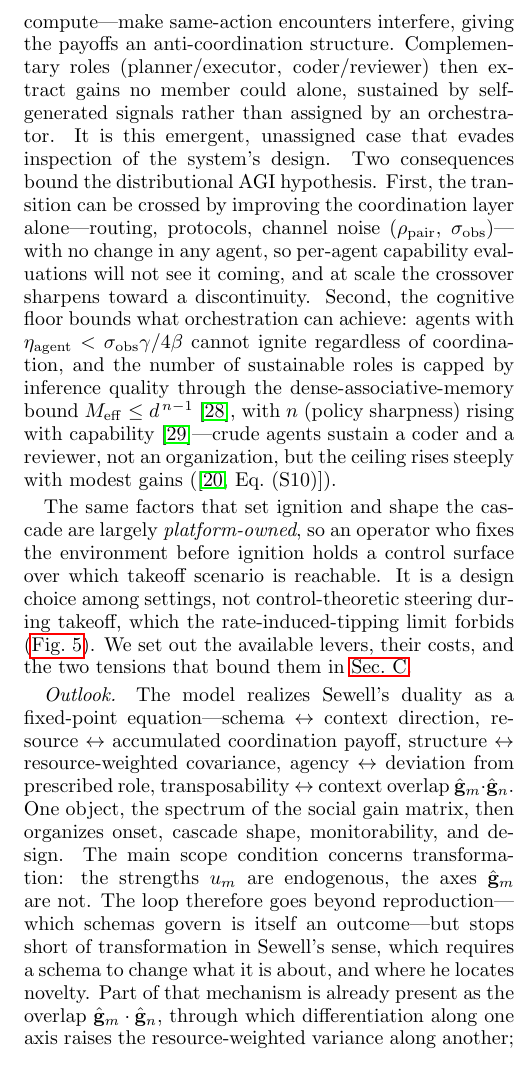
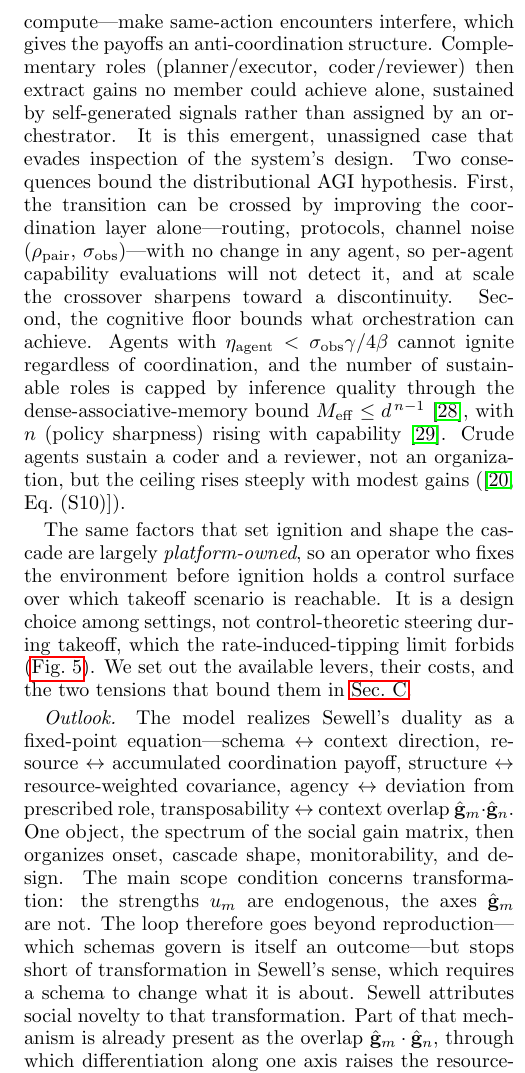
Before and after one commit to mptouzel/role_diff, a LaTeX paper (main.tex): part of one column of page 14 of 18, cut so that both start at the same text. Compiled offline with pdfLaTeX.

Commit message:
Style pass on the Discussion
Three defects fixed: "gains no member could alone" -> "could achieve alone"; a
dangling relative clause in the Outlook ("...and where he locates novelty"),
which also treated a sociological claim as spatial positioning and now reads
"Sewell attributes social novelty to that transformation"; and a semicolon weld.

Also merges the verdict sentence "The thick phase is the coordinated collective"
into the claim it belongs to, splits the 62-word cognitive-floor sentence while
keeping the coder/reviewer illustration intact, and replaces "evaluations will
not see it coming" with "will not detect it".

Longest sentence 73 -> 39 words, mean 23.6 -> 19.9, semicolons 2 -> 0.

Co-Authored-By: Claude Opus 5 <noreply@anthropic.com>
Claude-Session: https://claude.ai/code/session_01EZ8TuCuY25PiG9XLdLMXW7

```diff
--- a/main.tex
+++ b/main.tex
@@ -424,9 +424,9 @@ The classification converts a low observed rate into a decision procedure. The f
 
 \section{Discussion}
 
-\paragraph{Distributional AGI: a control surface.} Recent safety work \cite{tomasev2026} hypothesizes that general-level AI capability may emerge not in one model but from the coordination of many sub-general agents. Our framework makes this quantitative. The thick phase is the coordinated collective. Shared substrates---task queues, codebases, finite compute---make same-action encounters interfere, giving the payoffs an anti-coordination structure. Complementary roles (planner/executor, coder/reviewer) then extract gains no member could alone, sustained by self-generated signals rather than assigned by an orchestrator. It is this emergent, unassigned case that evades inspection of the system's design. Two consequences bound the distributional AGI hypothesis. First, the transition can be crossed by improving the coordination layer alone---routing, protocols, channel noise ($\rhopair$, $\sobs$)---with no change in any agent, so per-agent capability evaluations will not see it coming, and at scale the crossover sharpens toward a discontinuity. Second, the cognitive floor bounds what orchestration can achieve: agents with $\etaag<\sobs\gamma/4\beta$ cannot ignite regardless of coordination, and the number of sustainable roles is capped by inference quality through the dense-associative-memory bound $M_{\mathrm{eff}}\le d^{\,n-1}$ \cite{krotov2016}, with $n$ (policy sharpness) rising with capability \cite{gershman2015}---crude agents sustain a coder and a reviewer, not an organization, but the ceiling rises steeply with modest gains (\smeq{S10}).
+\paragraph{Distributional AGI: a control surface.} Recent safety work \cite{tomasev2026} hypothesizes that general-level AI capability may emerge not in one model but from the coordination of many sub-general agents. Our framework makes this quantitative: the thick phase is the coordinated collective. Shared substrates---task queues, codebases, finite compute---make same-action encounters interfere, which gives the payoffs an anti-coordination structure. Complementary roles (planner/executor, coder/reviewer) then extract gains no member could achieve alone, sustained by self-generated signals rather than assigned by an orchestrator. It is this emergent, unassigned case that evades inspection of the system's design. Two consequences bound the distributional AGI hypothesis. First, the transition can be crossed by improving the coordination layer alone---routing, protocols, channel noise ($\rhopair$, $\sobs$)---with no change in any agent, so per-agent capability evaluations will not detect it, and at scale the crossover sharpens toward a discontinuity. Second, the cognitive floor bounds what orchestration can achieve. Agents with $\etaag<\sobs\gamma/4\beta$ cannot ignite regardless of coordination, and the number of sustainable roles is capped by inference quality through the dense-associative-memory bound $M_{\mathrm{eff}}\le d^{\,n-1}$ \cite{krotov2016}, with $n$ (policy sharpness) rising with capability \cite{gershman2015}. Crude agents sustain a coder and a reviewer, not an organization, but the ceiling rises steeply with modest gains (\smeq{S10}).
 
 The same factors that set ignition and shape the cascade are largely \emph{platform-owned}, so an operator who fixes the environment before ignition holds a control surface over which takeoff scenario is reachable. It is a design choice among settings, not control-theoretic steering during takeoff, which the rate-induced-tipping limit forbids (\cref{fig:monitor}). We set out the available levers, their costs, and the two tensions that bound them in \cref{app:control}.
 
-\paragraph{Outlook.} The model realizes Sewell's duality as a fixed-point equation---schema $\leftrightarrow$ context direction, resource $\leftrightarrow$ accumulated coordination payoff, structure $\leftrightarrow$ resource-weighted covariance, agency $\leftrightarrow$ deviation from prescribed role, transposability $\leftrightarrow$ context overlap $\hat\g_m\cdot\hat\g_n$. One object, the spectrum of the social gain matrix, then organizes onset, cascade shape, monitorability, and design. The main scope condition concerns transformation: the strengths $u_m$ are endogenous, the axes $\hat\g_m$ are not. The loop therefore goes beyond reproduction---which schemas govern is itself an outcome---but stops short of transformation in Sewell's sense, which requires a schema to change what it is about, and where he locates novelty. Part of that mechanism is already present as the overlap $\hat\g_m\cdot\hat\g_n$, through which differentiation along one axis raises the resource-weighted variance along another; between orthogonal contexts the coupling is competitive only, through the shared budget. Moving a schema onto a new axis requires the angular sector the closed loop does not evolve, and \cref{app:directions} sets out what an extension of it must decide. Nor does the model capture Sewell's claim that transformation is perpetual: our dynamics sort into roles and settle to a pinned or condensed fixed point, whereas a Sewellian society never settles. Sustained schema multiplicity lies outside the closed loop; we leave it open.
+\paragraph{Outlook.} The model realizes Sewell's duality as a fixed-point equation---schema $\leftrightarrow$ context direction, resource $\leftrightarrow$ accumulated coordination payoff, structure $\leftrightarrow$ resource-weighted covariance, agency $\leftrightarrow$ deviation from prescribed role, transposability $\leftrightarrow$ context overlap $\hat\g_m\cdot\hat\g_n$. One object, the spectrum of the social gain matrix, then organizes onset, cascade shape, monitorability, and design. The main scope condition concerns transformation: the strengths $u_m$ are endogenous, the axes $\hat\g_m$ are not. The loop therefore goes beyond reproduction---which schemas govern is itself an outcome---but stops short of transformation in Sewell's sense, which requires a schema to change what it is about. Sewell attributes social novelty to that transformation. Part of that mechanism is already present as the overlap $\hat\g_m\cdot\hat\g_n$, through which differentiation along one axis raises the resource-weighted variance along another. Between orthogonal contexts the coupling is competitive only, through the shared budget. Moving a schema onto a new axis requires the angular sector the closed loop does not evolve, and \cref{app:directions} sets out what an extension of it must decide. Nor does the model capture Sewell's claim that transformation is perpetual: our dynamics sort into roles and settle to a pinned or condensed fixed point, whereas a Sewellian society never settles. Sustained schema multiplicity lies outside the closed loop. We leave it open.
 
```
Also changed, not shown: main.pdf, main.tex (2 more changed lines).
